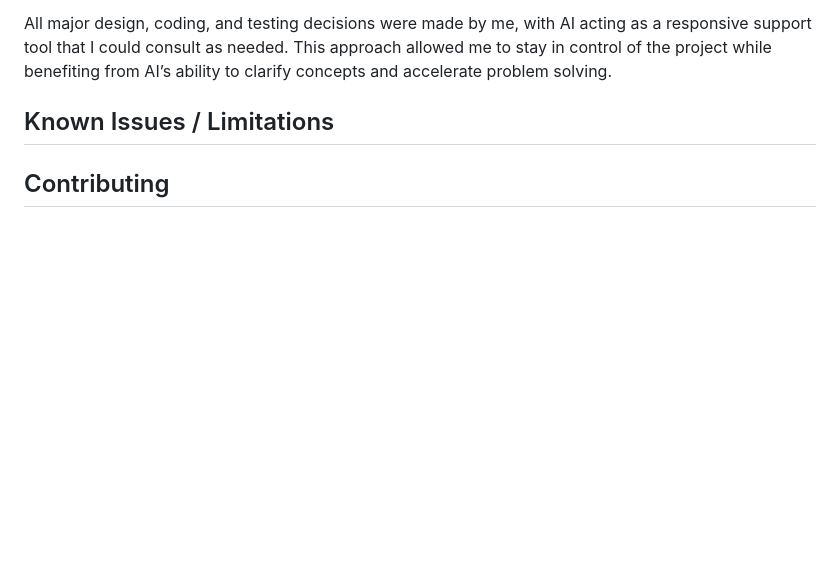
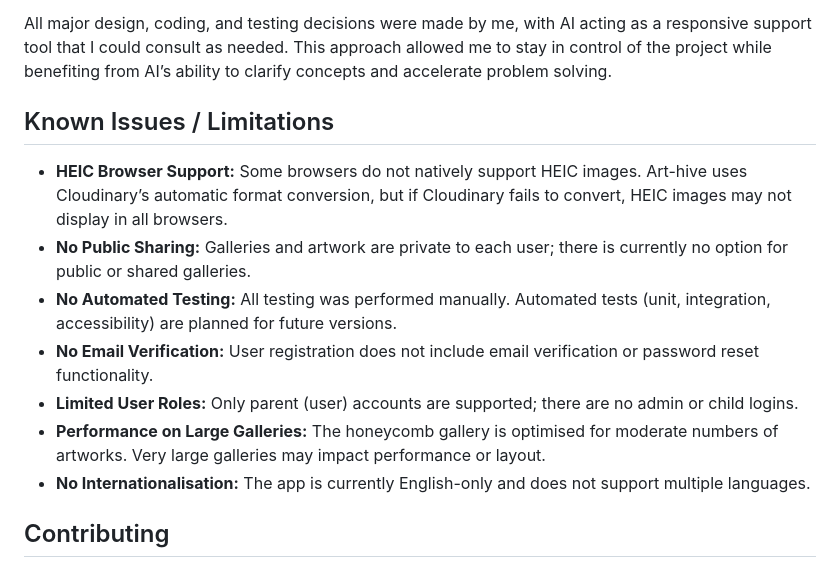
Before and after one commit to nazhameed/arthive, a Markdown page: README.md, the part around the change. GitHub-like rendering; blank space fills up the shorter version.

Commit message:
add known issues and limitations section

```diff
--- a/README.md
+++ b/README.md
@@ -271,6 +271,15 @@ All major design, coding, and testing decisions were made by me, with AI acting
 
 ## Known Issues / Limitations
 
+- **HEIC Browser Support:** Some browsers do not natively support HEIC images. Art-hive uses Cloudinary’s automatic format conversion, but if Cloudinary fails to convert, HEIC images may not display in all browsers.
+- **No Public Sharing:** Galleries and artwork are private to each user; there is currently no option for public or shared galleries.
+- **No Automated Testing:** All testing was performed manually. Automated tests (unit, integration, accessibility) are planned for future versions.
+- **No Email Verification:** User registration does not include email verification or password reset functionality.
+- **Limited User Roles:** Only parent (user) accounts are supported; there are no admin or child logins.
+- **Performance on Large Galleries:** The honeycomb gallery is optimised for moderate numbers of artworks. Very large galleries may impact performance or layout.
+- **No Internationalisation:** The app is currently English-only and does not support multiple languages.
+
+
 ## Contributing
 
 This project is not open for public contributions. If you have feedback or spot an issue, please contact the author directly at naz.hameed@sky.com
```
